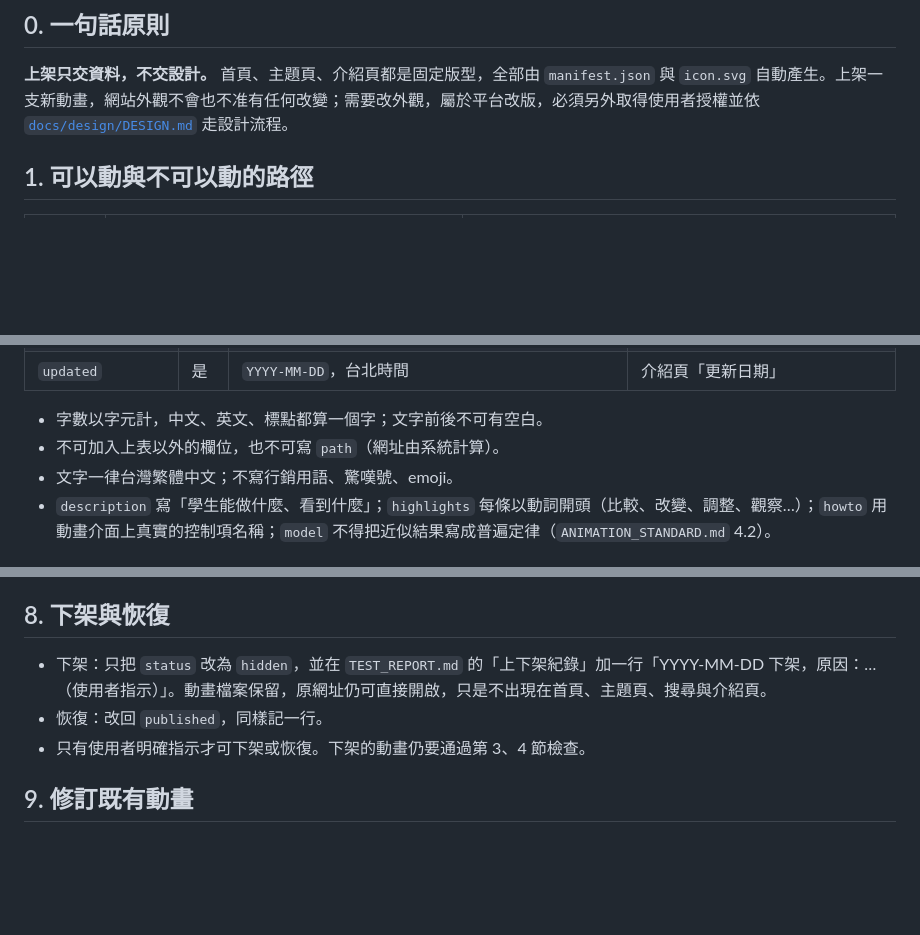
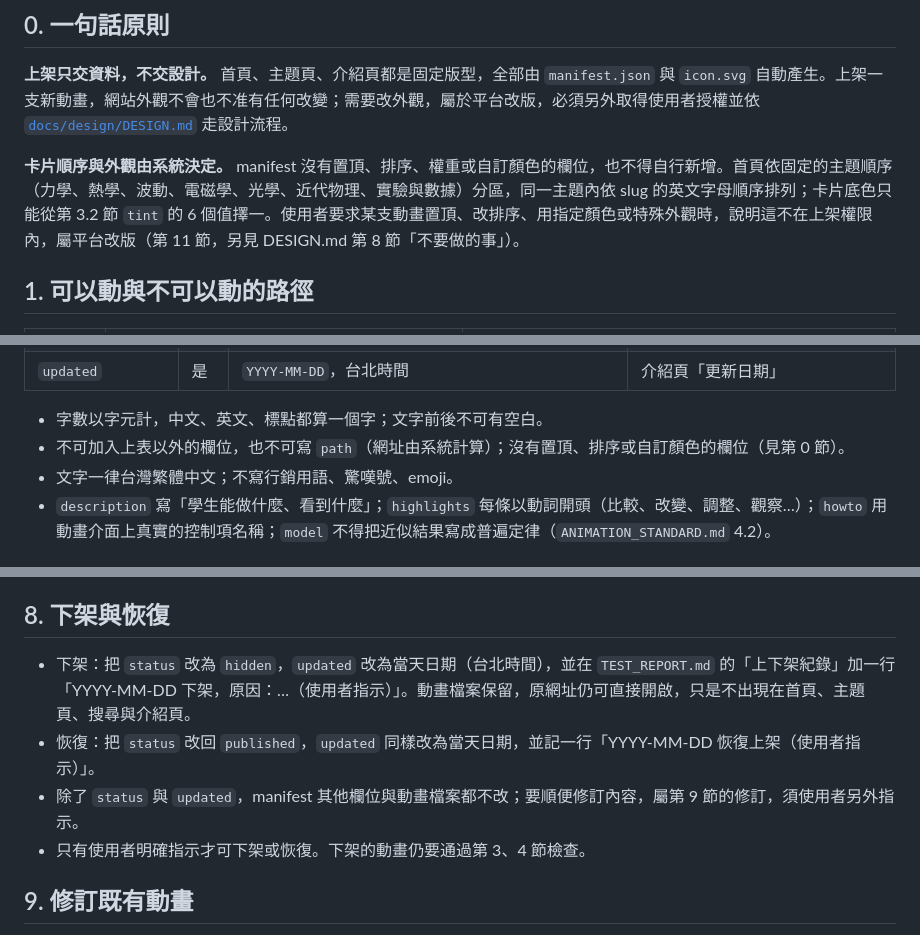
Before and after one commit to derliang/physics-lab, a Markdown page: PUBLISHING.md, 3 parts joined by grey strips. Rendered like a GitHub page; blank space fills up the shorter version.

Commit message:
docs(publishing): state card order is system-defined and update date on hide/restore
Co-Authored-By: Claude Opus 5.5 <noreply@anthropic.com>

```diff
--- a/PUBLISHING.md
+++ b/PUBLISHING.md
@@ -6,6 +6,8 @@
 ## 0. 一句話原則
 
 **上架只交資料，不交設計。** 首頁、主題頁、介紹頁都是固定版型，全部由 `manifest.json` 與 `icon.svg` 自動產生。上架一支新動畫，網站外觀不會也不准有任何改變；需要改外觀，屬於平台改版，必須另外取得使用者授權並依 [`docs/design/DESIGN.md`](docs/design/DESIGN.md) 走設計流程。
+
+**卡片順序與外觀由系統決定。** manifest 沒有置頂、排序、權重或自訂顏色的欄位，也不得自行新增。首頁依固定的主題順序（力學、熱學、波動、電磁學、光學、近代物理、實驗與數據）分區，同一主題內依 slug 的英文字母順序排列；卡片底色只能從第 3.2 節 `tint` 的 6 個值擇一。使用者要求某支動畫置頂、改排序、用指定顏色或特殊外觀時，說明這不在上架權限內，屬平台改版（第 11 節，另見 DESIGN.md 第 8 節「不要做的事」）。
 
 ## 1. 可以動與不可以動的路徑
 
@@ -77,7 +79,7 @@ simulations/<category>/<slug>/
 | `updated` | 是 | `YYYY-MM-DD`，台北時間 | 介紹頁「更新日期」 |
 
 - 字數以字元計，中文、英文、標點都算一個字；文字前後不可有空白。
-- 不可加入上表以外的欄位，也不可寫 `path`（網址由系統計算）。
+- 不可加入上表以外的欄位，也不可寫 `path`（網址由系統計算）；沒有置頂、排序或自訂顏色的欄位（見第 0 節）。
 - 文字一律台灣繁體中文；不寫行銷用語、驚嘆號、emoji。
 - `description` 寫「學生能做什麼、看到什麼」；`highlights` 每條以動詞開頭（比較、改變、調整、觀察…）；`howto` 用動畫介面上真實的控制項名稱；`model` 不得把近似結果寫成普遍定律（`ANIMATION_STANDARD.md` 4.2）。
 
@@ -125,8 +127,9 @@ simulations/<category>/<slug>/
 
 ## 8. 下架與恢復
 
-- 下架：只把 `status` 改為 `hidden`，並在 `TEST_REPORT.md` 的「上下架紀錄」加一行「YYYY-MM-DD 下架，原因：…（使用者指示）」。動畫檔案保留，原網址仍可直接開啟，只是不出現在首頁、主題頁、搜尋與介紹頁。
-- 恢復：改回 `published`，同樣記一行。
+- 下架：把 `status` 改為 `hidden`，`updated` 改為當天日期（台北時間），並在 `TEST_REPORT.md` 的「上下架紀錄」加一行「YYYY-MM-DD 下架，原因：…（使用者指示）」。動畫檔案保留，原網址仍可直接開啟，只是不出現在首頁、主題頁、搜尋與介紹頁。
+- 恢復：把 `status` 改回 `published`，`updated` 同樣改為當天日期，並記一行「YYYY-MM-DD 恢復上架（使用者指示）」。
+- 除了 `status` 與 `updated`，manifest 其他欄位與動畫檔案都不改；要順便修訂內容，屬第 9 節的修訂，須使用者另外指示。
 - 只有使用者明確指示才可下架或恢復。下架的動畫仍要通過第 3、4 節檢查。
 
 ## 9. 修訂既有動畫
```
